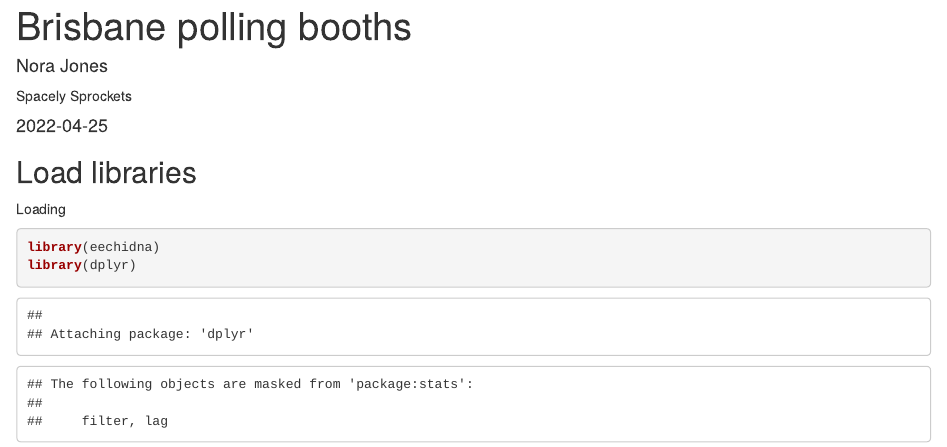
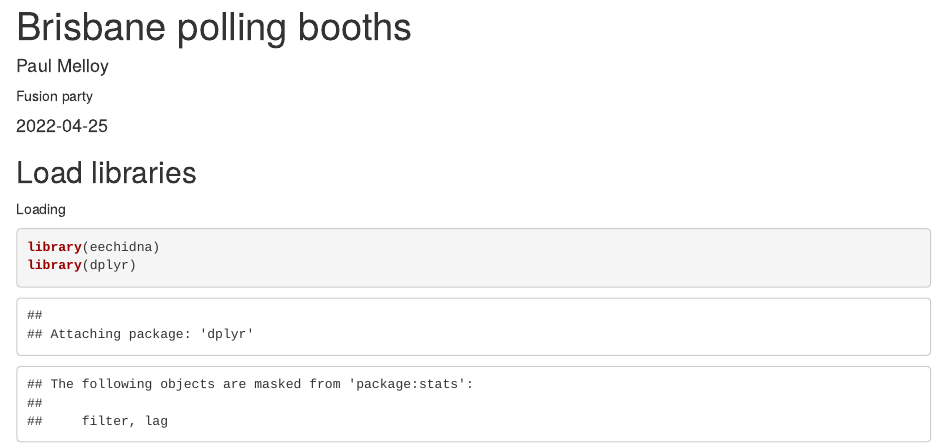
Before and after one commit to PaulMelloy/fusion2022, an R Markdown document (Brisbane_Ryan.Rmd): the page in a window 1100 px wide, from its top. Rendered offline with R 4.5, knitr and Pandoc, with nearby package versions; drawn as R Markdown's standard HTML page in place of the format the file asks for; some code elsewhere in the file could not run offline.

Commit message:
update authorship and affiliation

```diff
--- a/Brisbane_Ryan.Rmd
+++ b/Brisbane_Ryan.Rmd
@@ -3,10 +3,10 @@ title: "Brisbane polling booths"
 description: |
   Analysis of Brisbane polling booths and thier progressiveness.
 author:
-  - name: Nora Jones
-    url: https://example.com/norajones
-    affiliation: Spacely Sprockets
-    affiliation_url: https://example.com/spacelysprokets
+  - name: Paul Melloy
+    url: https://github.com/PaulMelloy/fusion2022
+    affiliation: Fusion party
+    affiliation_url: https://www.fusionparty.org.au/
 date: "`r Sys.Date()`"
 output: distill::distill_article
 ---
```
